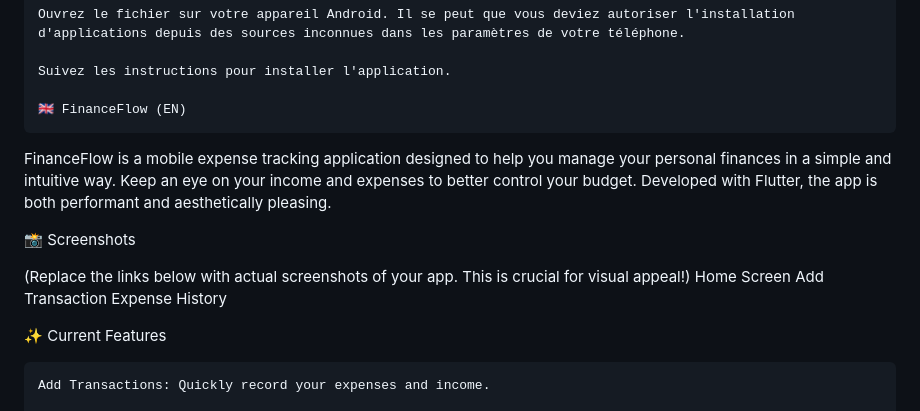
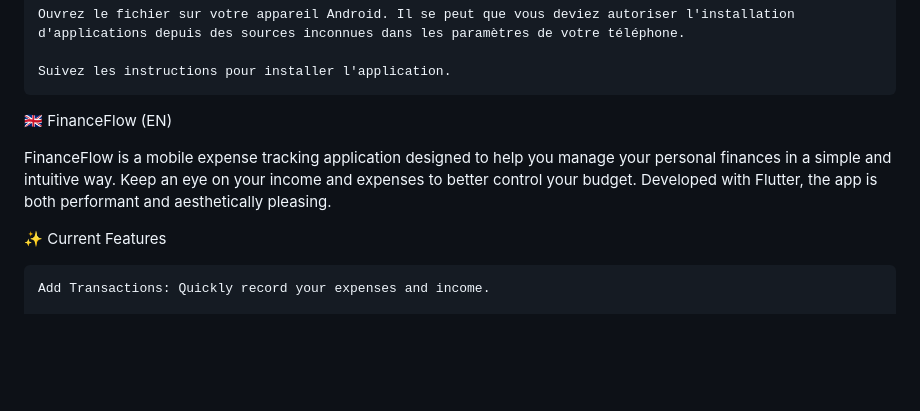
Before and after one commit to GhanyouADAM/FinanceFlow, a Markdown page: README.md, the part around the change. GitHub-like rendering; blank space fills up the shorter version.

```diff
--- a/README.md
+++ b/README.md
@@ -49,15 +49,10 @@ Vous pouvez tester l'application en installant directement le fichier APK.
 
     Suivez les instructions pour installer l'application.
 
-    🇬🇧 FinanceFlow (EN)
+
+ 🇬🇧 FinanceFlow (EN)
 
 FinanceFlow is a mobile expense tracking application designed to help you manage your personal finances in a simple and intuitive way. Keep an eye on your income and expenses to better control your budget. Developed with Flutter, the app is both performant and aesthetically pleasing.
-
-📸 Screenshots
-
-(Replace the links below with actual screenshots of your app. This is crucial for visual appeal!)
-Home Screen	Add Transaction	Expense History
-
 
 ✨ Current Features
 
```
